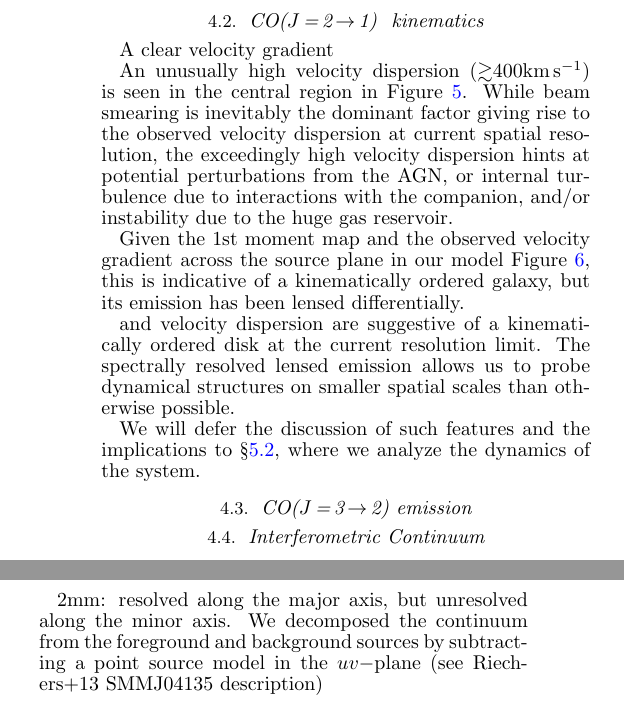
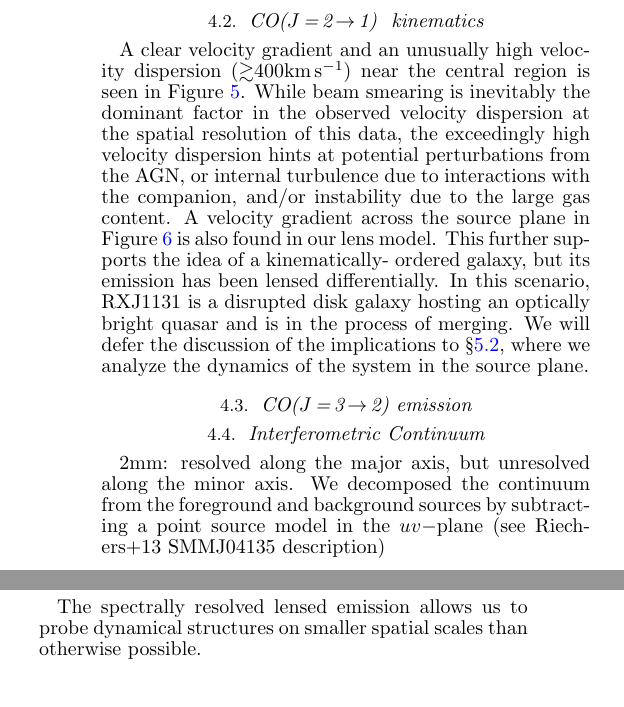
Before and after one commit to astro313/RXJ1131, a LaTeX document (WRITEUP/ms.tex): two parts of the columns of page 3 of 8, joined at a grey line, cut so that both start at the same text, the shorter picture padded with empty space. Compiled offline with pdfLaTeX; a LaTeX package or settings file that is missing is left out; a missing bibliography style is replaced by a similar one.

Commit message:
done with CO21 high-order moments section

```diff
--- a/WRITEUP/ms.tex
+++ b/WRITEUP/ms.tex
@@ -249,7 +249,23 @@ However, we cannot quantify this with a mass ratio given the
 spatial resolution. This will be verified in future higher-resolution observations. In the subsequent sections, we will interpret RXJ1131
 using this scenario (i.e. a ``wet-wet'' merger).
 
-\subsection{\bco kinematics}
+\subsection{\bco kinematics} % DONE
+A clear velocity gradient and an unusually high
+velocity dispersion ($\gtrsim$400\kms) near the central region
+is seen in \Fig{CO21highO}. While beam smearing is inevitably the
+dominant factor in the observed velocity dispersion
+at the spatial resolution of this data, the exceedingly
+high velocity dispersion hints
+at potential perturbations from the AGN, or internal turbulence due to
+interactions with the companion, and/or instability due to the large gas
+content. A velocity gradient across the source plane in \Fig{model} is also
+found in our lens model. This further supports the idea of a kinematically-
+ordered galaxy, but its emission has been lensed differentially.
+In this scenario, RXJ1131 is a disrupted disk galaxy hosting an optically
+bright quasar and is in the process of merging.
+We will defer the discussion of the implications to \Sec{dynamics},
+where we analyze the dynamics of the system in the source plane.
+
 \begin{figure}[!htbp]
 \centering
 \includegraphics[trim=0 5 0 15, clip, width=0.25\textwidth]{../Figures/{F555WCO21_mom0_single.invertedgray}.eps}
@@ -259,28 +275,6 @@ using this scenario (i.e. a ``wet-wet'' merger).
 Contours for the first (left) and second (right) moment maps are shown in steps of 50 \kms, and 100 \kms, respectively. The beam (native resolution) is shown in the right panel.
 \label{fig:CO21highO}}
 \end{figure}
-
-A clear velocity gradient
-
-An unusually high velocity dispersion ($\gtrsim$400\kms) is seen in the
-central region in \Fig{CO21highO}. While beam smearing is inevitably the
-dominant factor giving rise to the observed velocity dispersion
-at current spatial resolution, the exceedingly high velocity dispersion hints
-at potential perturbations from the AGN, or internal turbulence due to
-interactions with the companion, and/or instability due to the huge gas
-reservoir.
-
-
-Given the 1st moment map and the observed velocity gradient across the source plane in our model \Fig{model}, this is indicative of a kinematically ordered galaxy, but its emission has been lensed differentially.
-
-
-and velocity dispersion are suggestive of a kinematically ordered disk at the current resolution limit. The spectrally resolved lensed emission allows us to probe dynamical structures on smaller spatial scales than otherwise possible.
-
-We will defer the discussion of such features and the implications to
-\Sec{dynamics}, where we analyze the dynamics of the system.
-
-
-
 
 
 \subsection{\cco emission}
@@ -322,6 +316,9 @@ We list the photometry from optical to radio in \Tab{photometry}.
 %--------------------------------------------------------------------------
 \section{Analysis}
 \subsection{Lens modeling} \label{lensmodel}
+The spectrally resolved lensed emission allows us to probe dynamical structures on smaller spatial scales than otherwise possible.
+
+
 With the high SNR and spectral resolution, we model different kinematic components using our lensing code \uvmcmcfit.
 
 % describe model setup.
```
